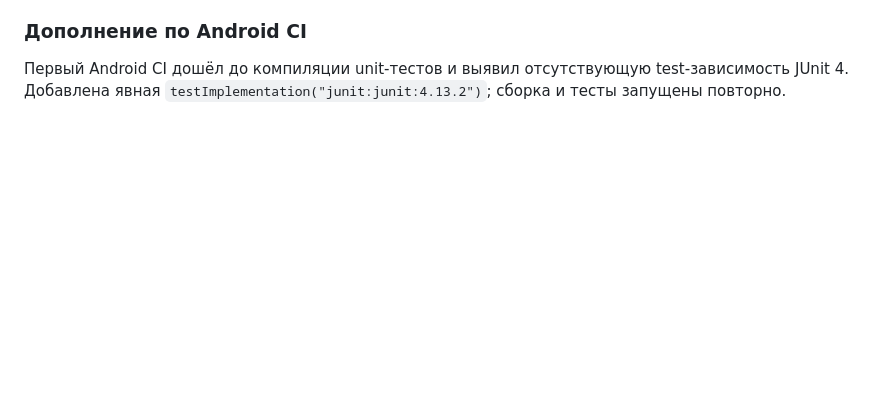
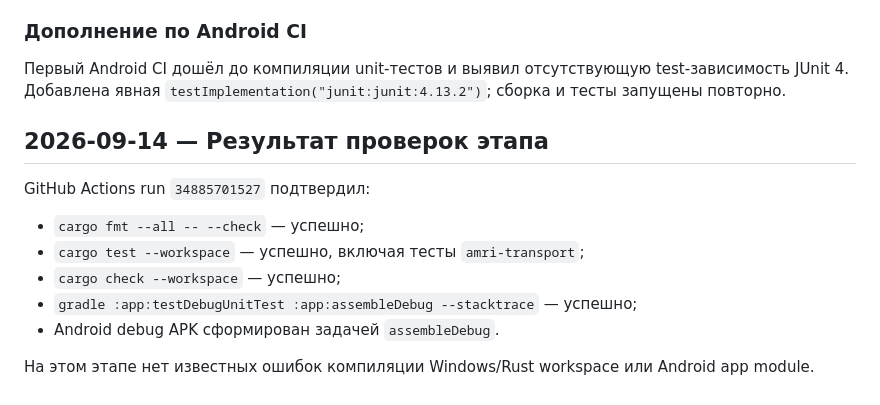
Before and after one commit to Treninem/VPN, a Markdown page: docs/DEV_JOURNAL.md, the part around the change. Rendered like a GitHub page; blank space fills up the shorter version.

Commit message:
docs: record successful Windows and Android validation

```diff
--- a/docs/DEV_JOURNAL.md
+++ b/docs/DEV_JOURNAL.md
@@ -261,3 +261,16 @@ AGP 9.4 использует встроенную поддержку Kotlin, п
 ### Дополнение по Android CI
 
 Первый Android CI дошёл до компиляции unit-тестов и выявил отсутствующую test-зависимость JUnit 4. Добавлена явная `testImplementation("junit:junit:4.13.2")`; сборка и тесты запущены повторно.
+
+
+## 2026-09-14 — Результат проверок этапа
+
+GitHub Actions run `34885701527` подтвердил:
+
+- `cargo fmt --all -- --check` — успешно;
+- `cargo test --workspace` — успешно, включая тесты `amri-transport`;
+- `cargo check --workspace` — успешно;
+- `gradle :app:testDebugUnitTest :app:assembleDebug --stacktrace` — успешно;
+- Android debug APK сформирован задачей `assembleDebug`.
+
+На этом этапе нет известных ошибок компиляции Windows/Rust workspace или Android app module.
```
